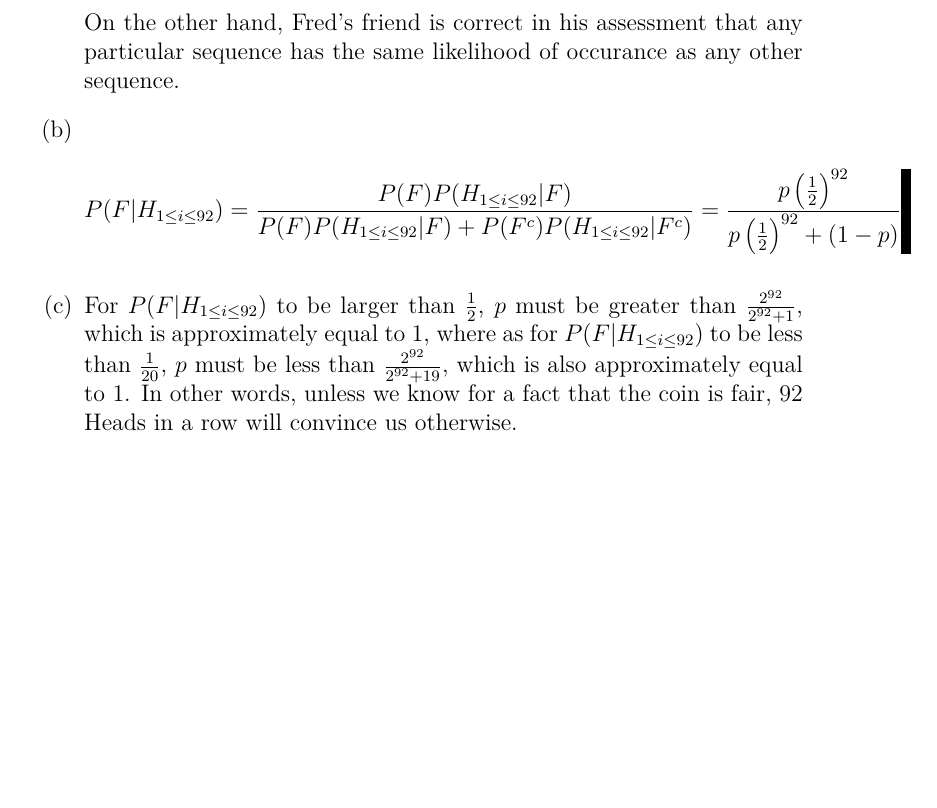
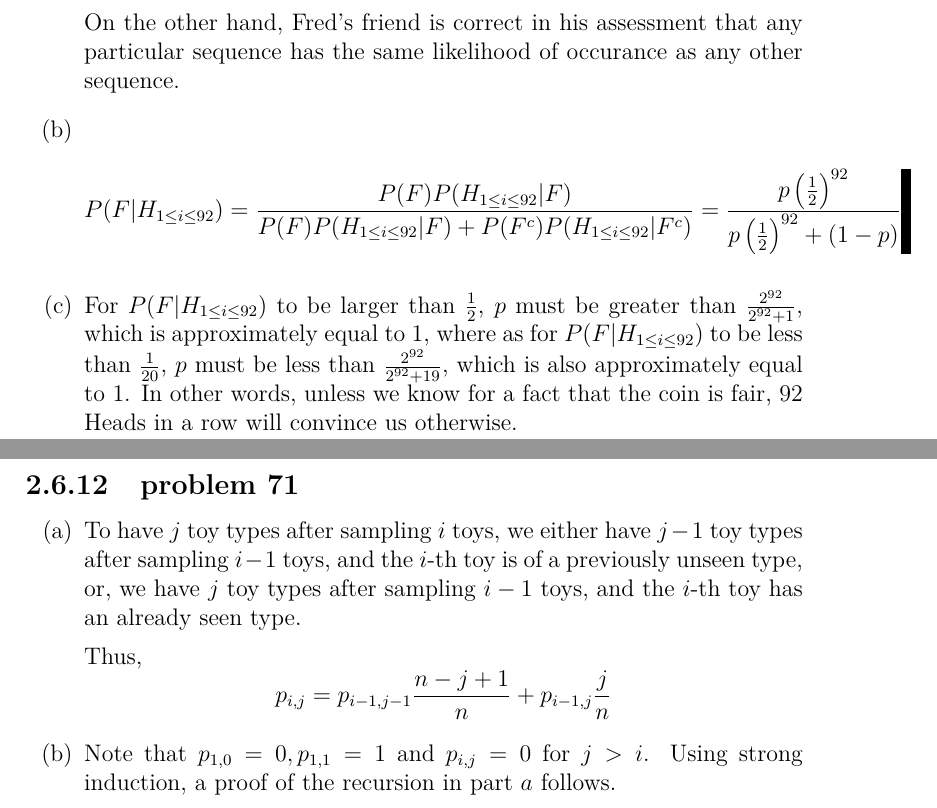
Before and after one commit to fifthist/Introduction-To-Probability-Blitzstein-Solutions, a LaTeX book (src/index.tex, which reads src/chapters/2/sections/mixed_problems/index.tex, src/chapters/2/sections/mixed_problems/problems/71.tex): part of page 52 of 52 before the commit and two parts of pages 52 and 53 of 53 after it, the two joined at a grey line, cut so that both start at the same text, the shorter picture padded with empty space. Compiled offline with pdfLaTeX.

Commit message:
Writeup problem 71 of chapter 2 section Mixed Problems

```diff
--- a/src/chapters/2/sections/mixed_problems/index.tex
+++ b/src/chapters/2/sections/mixed_problems/index.tex
@@ -32,3 +32,6 @@
 
 \subsection{problem 70}
 \input{problems/70}
+
+\subsection{problem 71}
+\input{problems/71}
--- /dev/null
+++ b/src/chapters/2/sections/mixed_problems/problems/71.tex
@@ -0,0 +1,7 @@
+\begin{enumerate}[label=(\alph*)]
+\item To have $j$ toy types after sampling $i$ toys, we either have $j-1$ toy types after sampling $i-1$ toys, and the $i$-th toy is of a previously unseen type, or, we have $j$ toy types after sampling $i-1$ toys, and the $i$-th toy has an already seen type.
+
+Thus, $$p_{i,j} = p_{i-1,j-1} \frac{n-j+1}{n} + p_{i-1,j} \frac{j}{n}$$
+
+\item Note that $p_{1,0} = 0, p_{1, 1} = 1$ and $p_{i, j} = 0$ for $j > i$. Using strong induction, a proof of the recursion in part $a$ follows.
+\end{enumerate}
```
